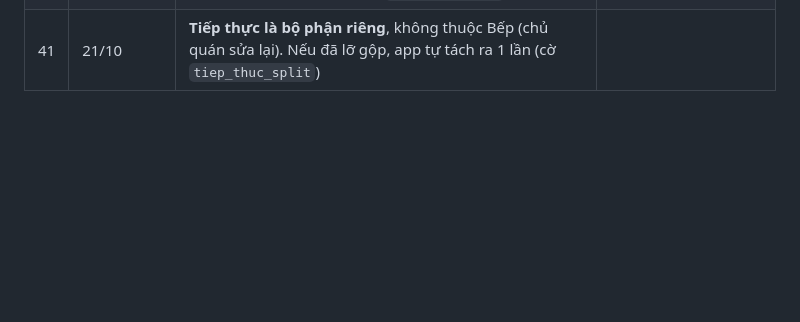
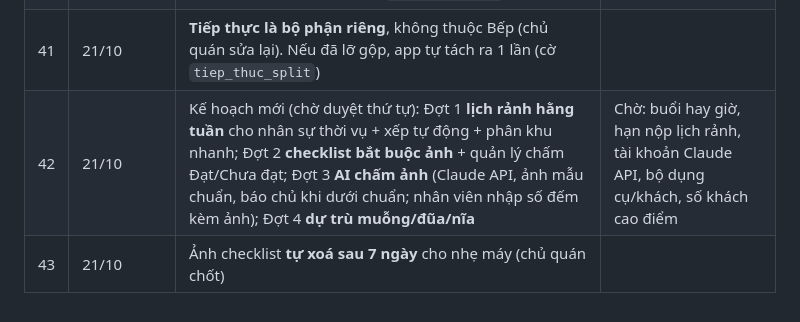
Before and after one commit to trinh240887-maker/C-u-Long-Tr-n, a Markdown page: memory/projects/quanly-quyet-dinh.md, the part around the change. Rendered like a GitHub page; blank space fills up the shorter version.

Commit message:
Ghi kế hoạch lịch rảnh, checklist ảnh, AI chấm, dự trù dụng cụ; ảnh tự xoá sau 7 ngày
Co-Authored-By: Claude Opus 5.5 <noreply@anthropic.com>
Claude-Session: https://claude.ai/code/session_01W9QC7mehTqo59y8PRGU83u

```diff
--- a/memory/projects/quanly-quyet-dinh.md
+++ b/memory/projects/quanly-quyet-dinh.md
@@ -45,3 +45,5 @@ Mỗi dòng là một điều chủ quán đã chốt (hoặc Claude đề xuấ
 | 39 | 21/10 | Railway **không tự deploy** khi push `main` (bản chạy kẹt 11 giờ). Cách tạm: trong service bấm Ctrl+K → "Deploy Latest Commit". Cần kiểm tra Settings → Source/Wait for CI | **Xong 21/10**: đã nối lại repo C-u-Long-Tr-n, nhánh main, Railway tự deploy khi push. Lưu ý: dathangsi deploy kiểu CLI (biểu tượng >_), app này deploy từ GitHub |
 | 40 | 21/10 | Chủ quán: "Bếp chọn chung, không phân ra Steak và Lẩu" ở bộ phận. App **tự gộp 1 lần** các tổ Bếp steak/Lẩu/Topping/Thái tay (+ thêm Nướng) thành bộ phận Bếp khi khởi động (cờ `kitchen_merged`) | |
 | 41 | 21/10 | **Tiếp thực là bộ phận riêng**, không thuộc Bếp (chủ quán sửa lại). Nếu đã lỡ gộp, app tự tách ra 1 lần (cờ `tiep_thuc_split`) | |
+| 42 | 21/10 | Kế hoạch mới (chờ duyệt thứ tự): Đợt 1 **lịch rảnh hằng tuần** cho nhân sự thời vụ + xếp tự động + phân khu nhanh; Đợt 2 **checklist bắt buộc ảnh** + quản lý chấm Đạt/Chưa đạt; Đợt 3 **AI chấm ảnh** (Claude API, ảnh mẫu chuẩn, báo chủ khi dưới chuẩn; nhân viên nhập số đếm kèm ảnh); Đợt 4 **dự trù muỗng/đũa/nĩa** | Chờ: buổi hay giờ, hạn nộp lịch rảnh, tài khoản Claude API, bộ dụng cụ/khách, số khách cao điểm |
+| 43 | 21/10 | Ảnh checklist **tự xoá sau 7 ngày** cho nhẹ máy (chủ quán chốt) | |
```
